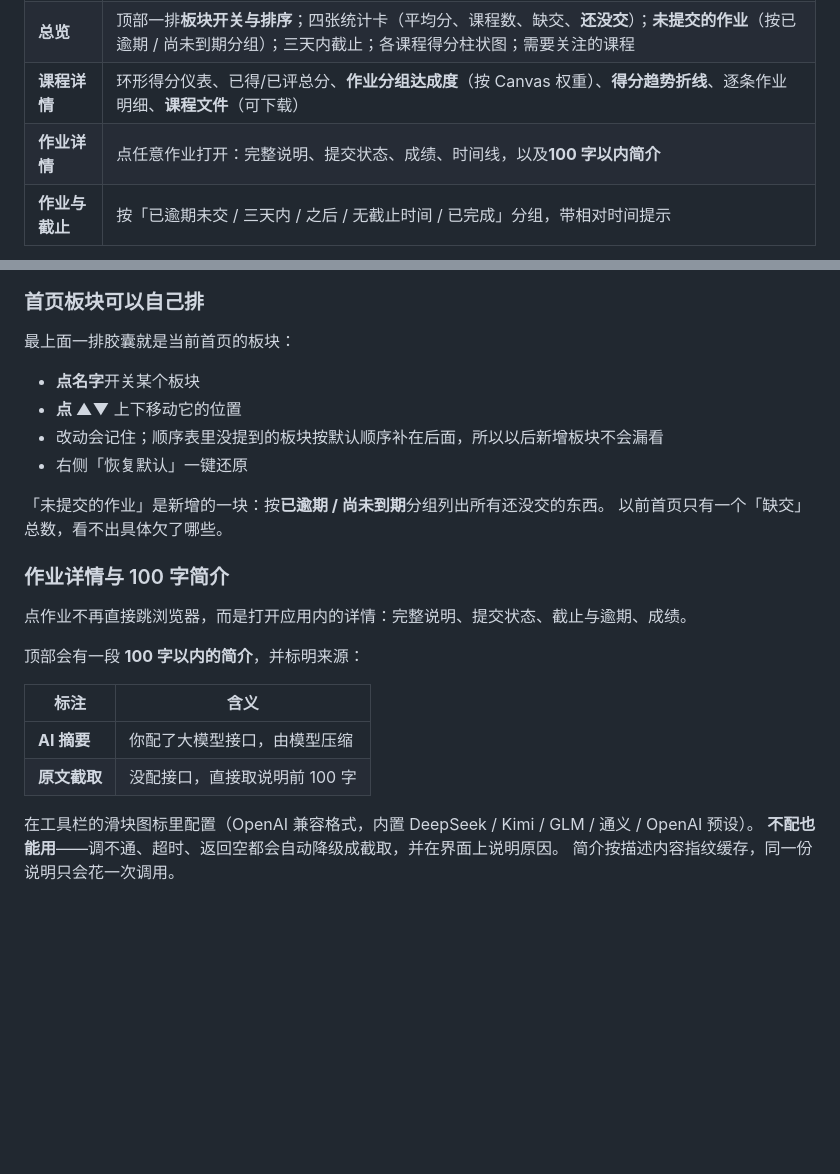
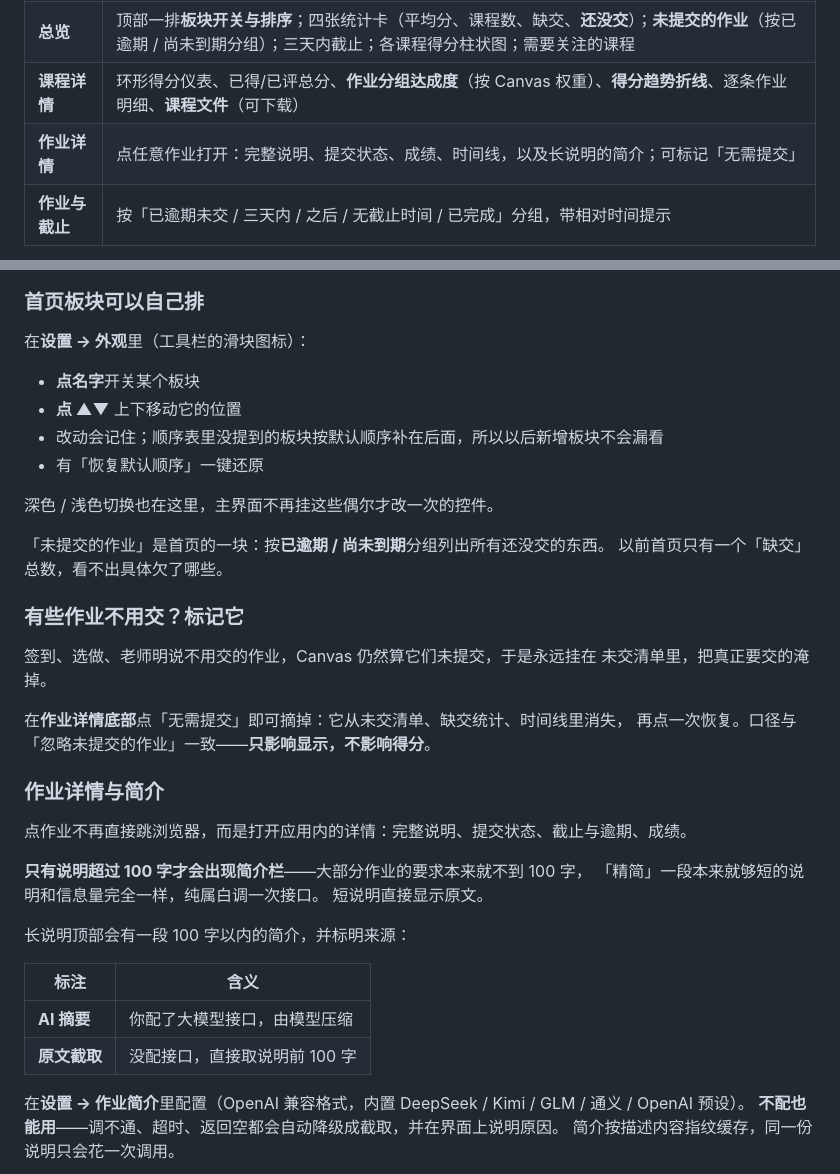
Before and after one commit to btr2309887446-code/fudan-elearning-dashboard, a Markdown page: README.md, 2 parts joined by grey strips. Drawn GitHub-style; blank space fills up the shorter version.

Commit message:
docs: README 同步摘要门槛、「无需提交」标记与设置面板位置

```diff
--- a/README.md
+++ b/README.md
@@ -104,7 +104,7 @@ iOS 风格的**浅灰底 + 纯白卡片**，主色 `#007AFF`；深色模式则
 | **侧边栏** | 导航、**学期列表**（当前学期标绿点，各带课程数）、个人信息与版本号。默认自动停在你正在上的那个学期 |
 | **总览** | 顶部一排**板块开关与排序**；四张统计卡（平均分、课程数、缺交、**还没交**）；**未提交的作业**（按已逾期 / 尚未到期分组）；三天内截止；各课程得分柱状图；需要关注的课程 |
 | **课程详情** | 环形得分仪表、已得/已评总分、**作业分组达成度**（按 Canvas 权重）、**得分趋势折线**、逐条作业明细、**课程文件**（可下载） |
-| **作业详情** | 点任意作业打开：完整说明、提交状态、成绩、时间线，以及**100 字以内简介** |
+| **作业详情** | 点任意作业打开：完整说明、提交状态、成绩、时间线，以及长说明的简介；可标记「无需提交」 |
 | **作业与截止** | 按「已逾期未交 / 三天内 / 之后 / 无截止时间 / 已完成」分组，带相对时间提示 |
 
 ![课程详情](docs/course.png)
@@ -113,28 +113,42 @@ iOS 风格的**浅灰底 + 纯白卡片**，主色 `#007AFF`；深色模式则
 
 ### 首页板块可以自己排
 
-最上面一排胶囊就是当前首页的板块：
+在**设置 → 外观**里（工具栏的滑块图标）：
 
 - **点名字**开关某个板块
 - **点 ▲▼** 上下移动它的位置
 - 改动会记住；顺序表里没提到的板块按默认顺序补在后面，所以以后新增板块不会漏看
-- 右侧「恢复默认」一键还原
+- 有「恢复默认顺序」一键还原
 
-「未提交的作业」是新增的一块：按**已逾期 / 尚未到期**分组列出所有还没交的东西。
+深色 / 浅色切换也在这里，主界面不再挂这些偶尔才改一次的控件。
+
+「未提交的作业」是首页的一块：按**已逾期 / 尚未到期**分组列出所有还没交的东西。
 以前首页只有一个「缺交」总数，看不出具体欠了哪些。
 
-### 作业详情与 100 字简介
+### 有些作业不用交？标记它
+
+签到、选做、老师明说不用交的作业，Canvas 仍然算它们未提交，于是永远挂在
+未交清单里，把真正要交的淹掉。
+
+在**作业详情底部**点「无需提交」即可摘掉：它从未交清单、缺交统计、时间线里消失，
+再点一次恢复。口径与「忽略未提交的作业」一致——**只影响显示，不影响得分**。
+
+### 作业详情与简介
 
 点作业不再直接跳浏览器，而是打开应用内的详情：完整说明、提交状态、截止与逾期、成绩。
 
-顶部会有一段 **100 字以内的简介**，并标明来源：
+**只有说明超过 100 字才会出现简介栏**——大部分作业的要求本来就不到 100 字，
+「精简」一段本来就够短的说明和信息量完全一样，纯属白调一次接口。
+短说明直接显示原文。
+
+长说明顶部会有一段 100 字以内的简介，并标明来源：
 
 | 标注 | 含义 |
 | --- | --- |
 | **AI 摘要** | 你配了大模型接口，由模型压缩 |
 | **原文截取** | 没配接口，直接取说明前 100 字 |
 
-在工具栏的滑块图标里配置（OpenAI 兼容格式，内置 DeepSeek / Kimi / GLM / 通义 / OpenAI 预设）。
+在**设置 → 作业简介**里配置（OpenAI 兼容格式，内置 DeepSeek / Kimi / GLM / 通义 / OpenAI 预设）。
 **不配也能用**——调不通、超时、返回空都会自动降级成截取，并在界面上说明原因。
 简介按描述内容指纹缓存，同一份说明只会花一次调用。
 
```
